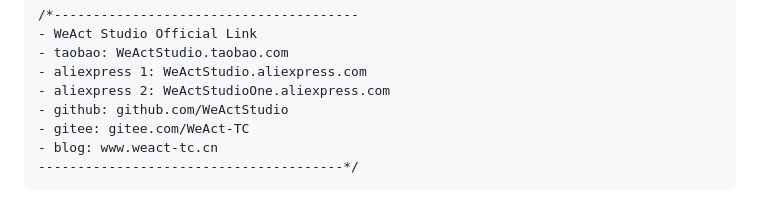
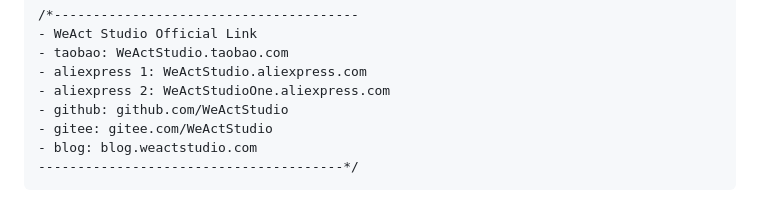
Before and after one commit to WeActStudio/WeActStudio.PDTriggerV1, a Markdown page: README.md, the part around the change. Rendered like a GitHub page.

Commit message:
docs: update legacy repository and blog links
- gitee.com/WeAct-TC -> gitee.com/WeActStudio
- github.com/WeActTC -> github.com/WeActStudio
- www.weact-tc.cn -> blog.weactstudio.com

````diff
--- a/README.md
+++ b/README.md
@@ -73,7 +73,7 @@ Logic and UI only - there is no real electrical timing.
 - aliexpress 1: WeActStudio.aliexpress.com
 - aliexpress 2: WeActStudioOne.aliexpress.com
 - github: github.com/WeActStudio
-- gitee: gitee.com/WeAct-TC
-- blog: www.weact-tc.cn
+- gitee: gitee.com/WeActStudio
+- blog: blog.weactstudio.com
 ---------------------------------------*/
 ```
````
Also changed, not shown: README_zh.md (+2 -2 lines).
